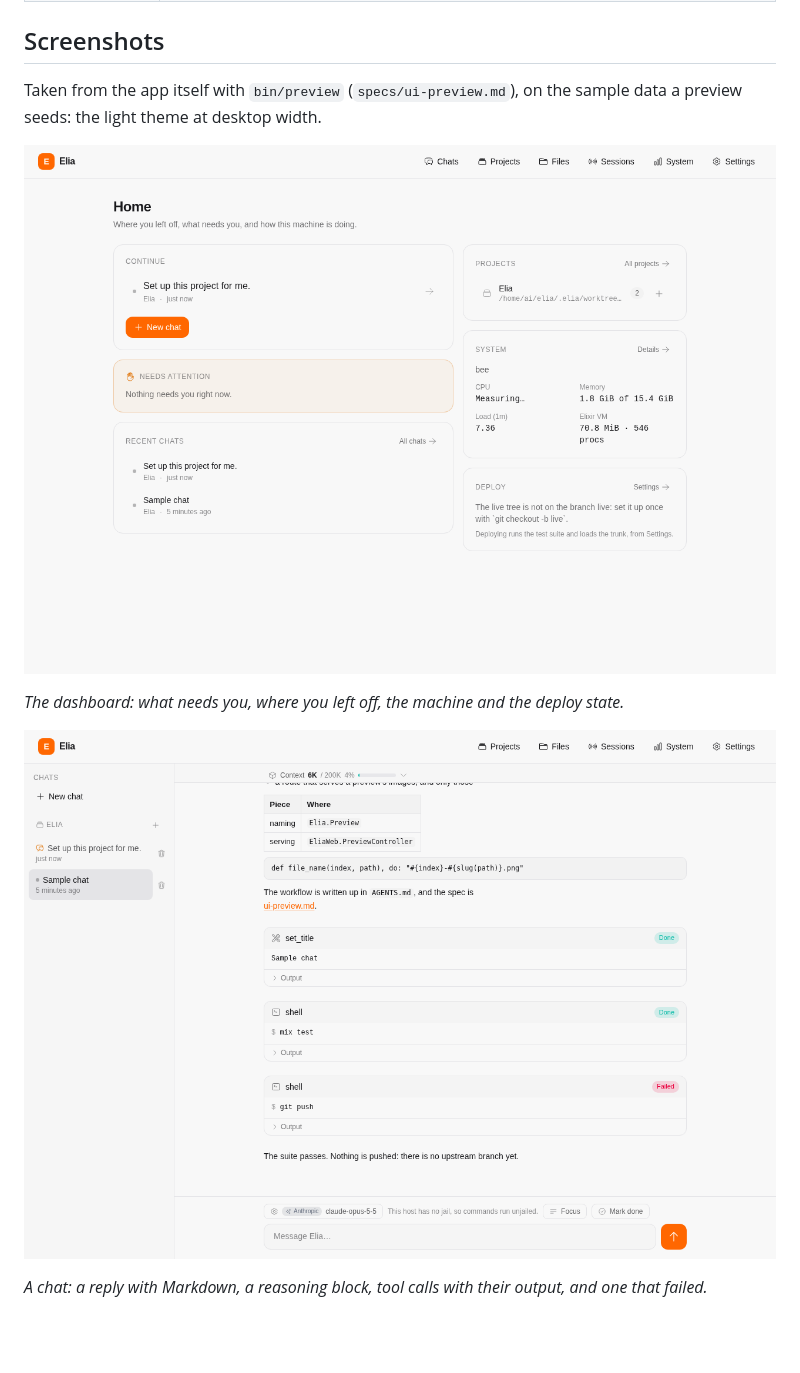
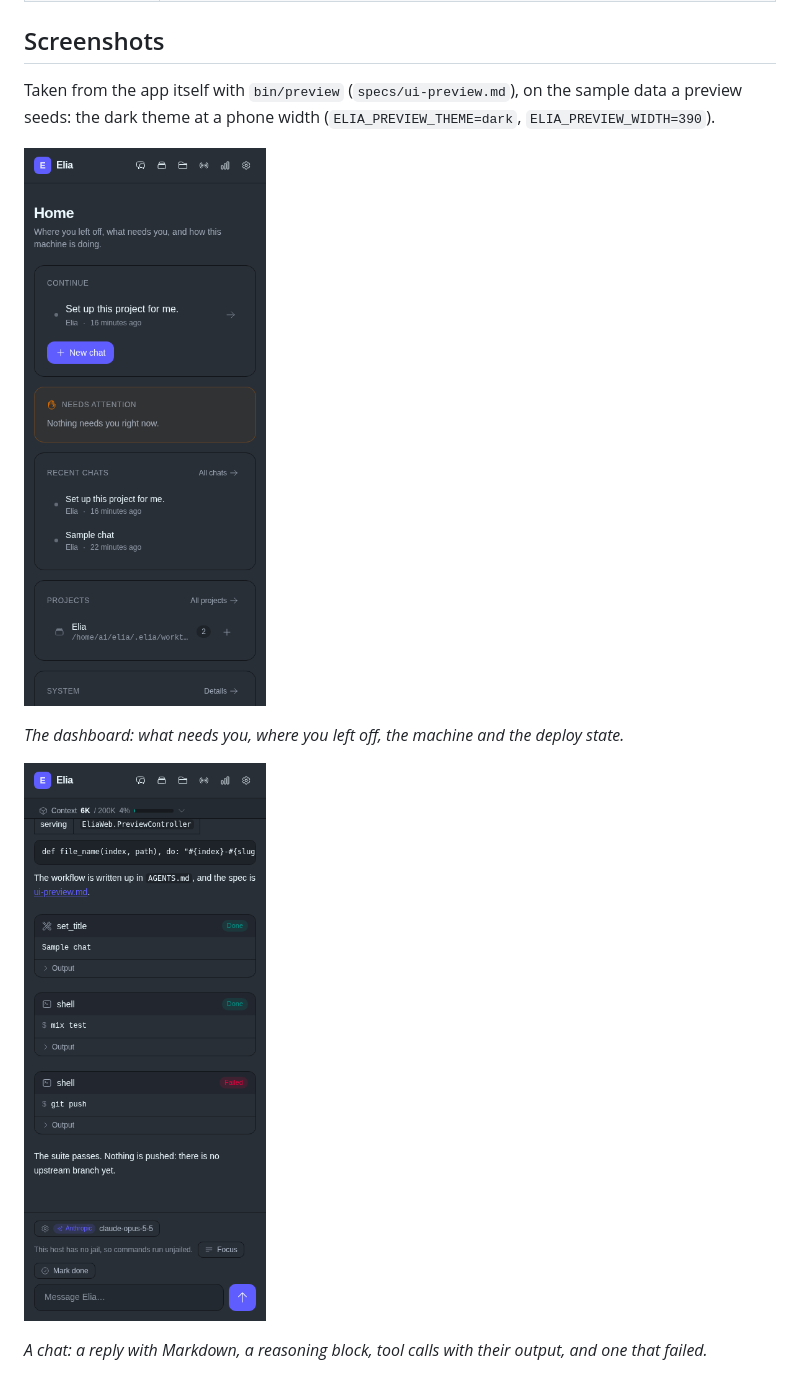
Before and after one commit to Tommos0/elia, a Markdown page: README.md, the part around the change. Drawn GitHub-style; pictures changed too: docs/screenshots/chat.png, docs/screenshots/dashboard.png; blank space fills up the shorter version.

Commit message:
docs: README screenshots in the dark theme at a phone width

```diff
--- a/README.md
+++ b/README.md
@@ -51,7 +51,8 @@ a *deploy*, from the Settings page — a request recompiles and loads nothing
 ## Screenshots
 
 Taken from the app itself with `bin/preview` (`specs/ui-preview.md`), on the
-sample data a preview seeds: the light theme at desktop width.
+sample data a preview seeds: the dark theme at a phone width
+(`ELIA_PREVIEW_THEME=dark`, `ELIA_PREVIEW_WIDTH=390`).
 
 ![The dashboard](docs/screenshots/dashboard.png)
 
```
Also changed, not shown: docs/screenshots/question.png, docs/screenshots/settings.png.
